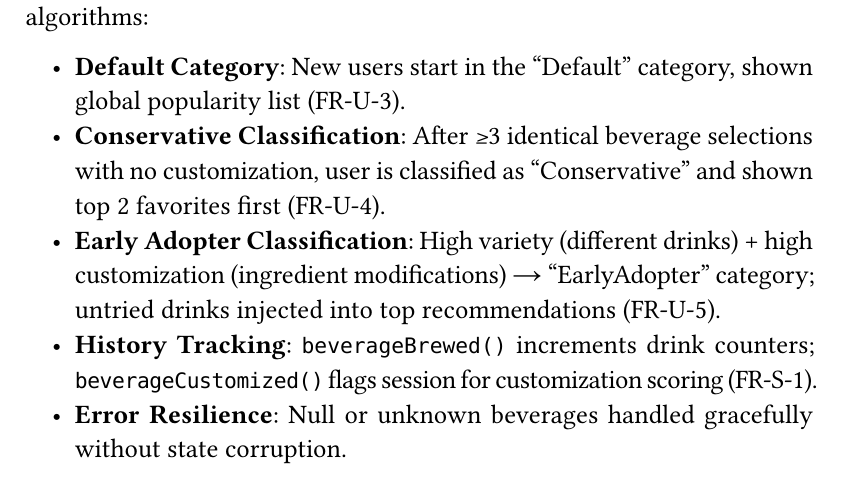
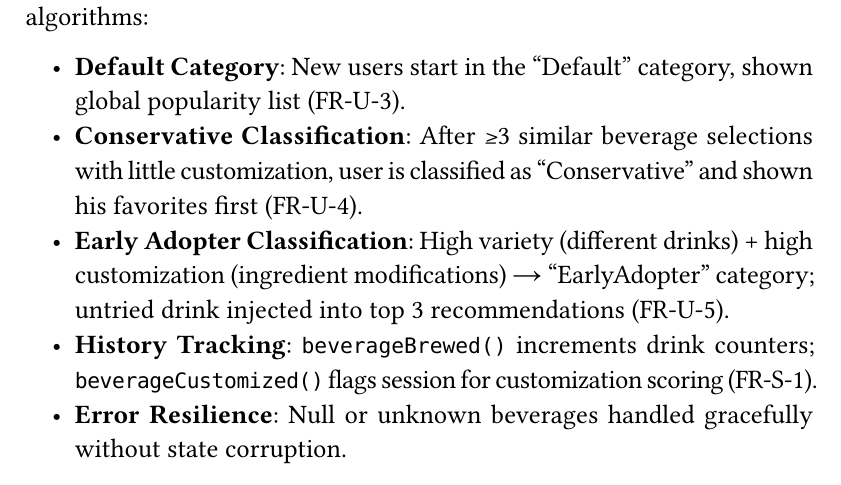
Before and after one commit to edge-coffee-machine/edge-coffee-machine, a Typst document (docs/src/DD.typ): part of page 45 of 52, cut so that both start at the same text. Compiled offline with Typst 0.15.

Commit message:
review user classification in user test

```diff
--- a/docs/src/DD.typ
+++ b/docs/src/DD.typ
@@ -1004,8 +1004,8 @@ The `TestBeverage.cpp` file validates recipe data and ingredient customization l
 The `TestUser.cpp` file validates user profile logic and personalization algorithms:
 
 - *Default Category*: New users start in the "Default" category, shown global popularity list (FR-U-3).
-- *Conservative Classification*: After ≥3 identical beverage selections with no customization, user is classified as "Conservative" and shown top 2 favorites first (FR-U-4).
-- *Early Adopter Classification*: High variety (different drinks) + high customization (ingredient modifications) → "EarlyAdopter" category; untried drinks injected into top recommendations (FR-U-5).
+- *Conservative Classification*: After ≥3 similar beverage selections with little customization, user is classified as "Conservative" and shown his favorites first (FR-U-4).
+- *Early Adopter Classification*: High variety (different drinks) + high customization (ingredient modifications) → "EarlyAdopter" category; untried drink injected into top 3 recommendations (FR-U-5).
 - *History Tracking*: `beverageBrewed()` increments drink counters; `beverageCustomized()` flags session for customization scoring (FR-S-1).
 - *Error Resilience*: Null or unknown beverages handled gracefully without state corruption.
 
```
